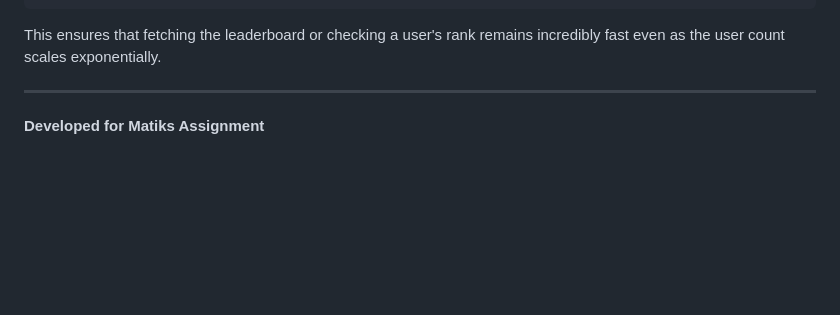
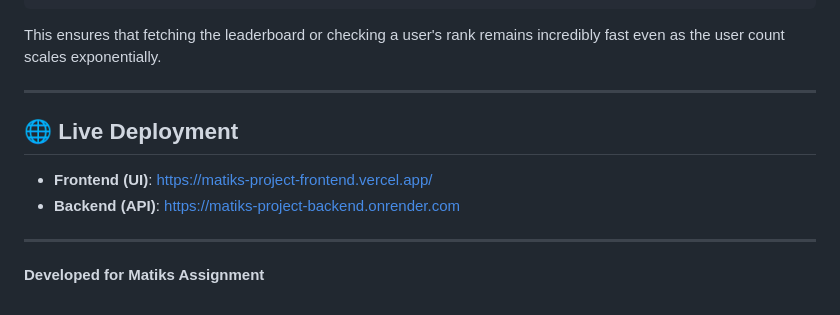
Before and after one commit to ayushnegi369/Matiks-Internship-Assignment, a Markdown page: README.md, the part around the change. GitHub-like rendering; blank space fills up the shorter version.

Commit message:
Final Docs Update: Added live deployment links

```diff
--- a/README.md
+++ b/README.md
@@ -93,4 +93,10 @@ func getRank(score int) int {
 This ensures that fetching the leaderboard or checking a user's rank remains incredibly fast even as the user count scales exponentially.
 
 ---
+## 🌐 Live Deployment
+
+- **Frontend (UI)**: [https://matiks-project-frontend.vercel.app/](https://matiks-project-frontend.vercel.app/)
+- **Backend (API)**: [https://matiks-project-backend.onrender.com](https://matiks-project-backend.onrender.com)
+
+---
 **Developed for Matiks Assignment**
```
